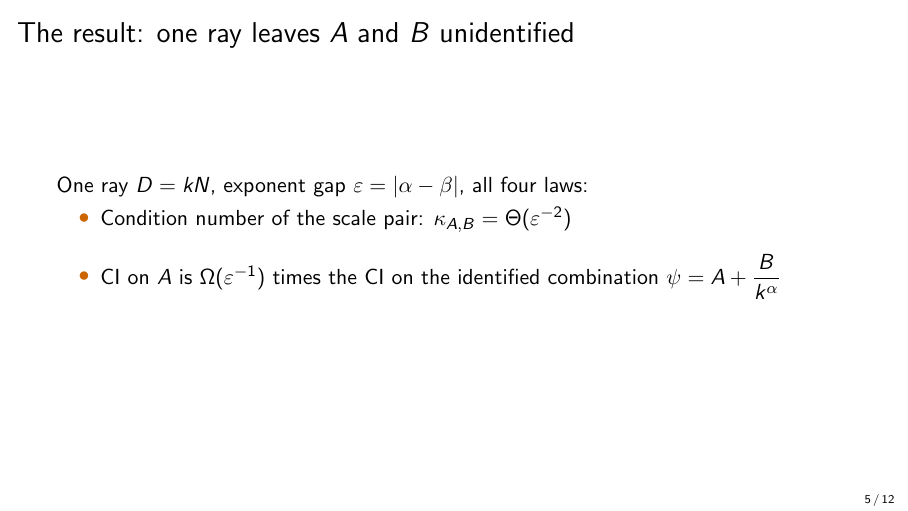
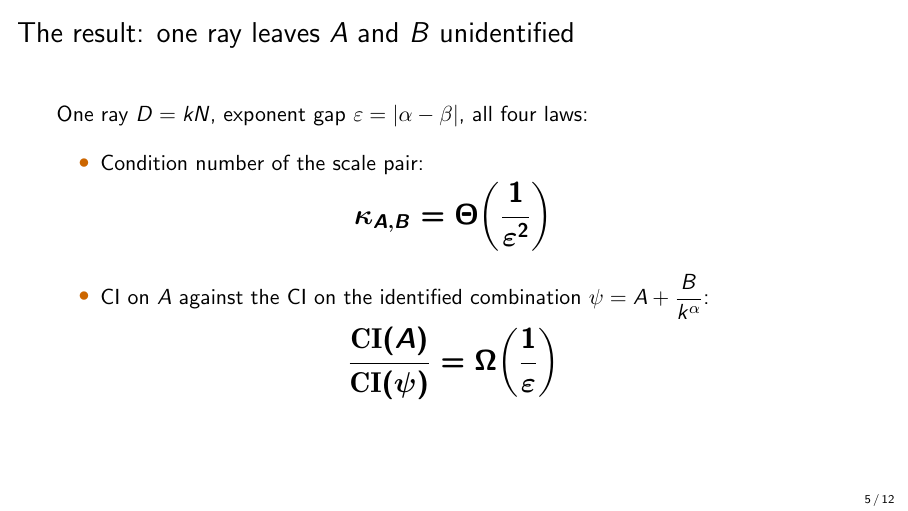
Before and after one commit to lab-v2/tpp-coverage, LaTeX slides (slides/tpp_neurips2026_slides.tex): page 5 of 12. Compiled offline with pdfLaTeX.

Commit message:
slides: result slide shows its two bounds as large bold equations
kappa_AB = Theta(1/eps^2) and CI(A)/CI(psi) = Omega(1/eps), each displayed in
\Large\boldmath on its own line.

Co-Authored-By: Claude Opus 5.5 (1M context) <noreply@anthropic.com>
Claude-Session: https://claude.ai/code/session_012DGa3dYevActEzvqHgA1wL

```diff
--- a/slides/tpp_neurips2026_slides.tex
+++ b/slides/tpp_neurips2026_slides.tex
@@ -70,10 +70,15 @@
 
 \begin{frame}{The result: one ray leaves $A$ and $B$ unidentified}
   One ray $D = kN$, exponent gap $\varepsilon = |\alpha - \beta|$, all four laws:
-  \begin{itemize}\setlength{\itemsep}{10pt}
-    \item Condition number of the scale pair: $\kappa_{A,B} = \Theta(\varepsilon^{-2})$
-    \item CI on $A$ is $\Omega(\varepsilon^{-1})$ times the CI on the identified combination $\psi = A + \dfrac{B}{k^{\alpha}}$
+  \vspace{8pt}
+  \begin{itemize}
+    \item Condition number of the scale pair:
   \end{itemize}
+  {\Large\boldmath \[ \kappa_{A,B} = \Theta\!\left(\dfrac{1}{\varepsilon^{2}}\right) \]}
+  \begin{itemize}
+    \item CI on $A$ against the CI on the identified combination $\psi = A + \dfrac{B}{k^{\alpha}}$:
+  \end{itemize}
+  {\Large\boldmath \[ \dfrac{\mathrm{CI}(A)}{\mathrm{CI}(\psi)} = \Omega\!\left(\dfrac{1}{\varepsilon}\right) \]}
 \end{frame}
 
 \begin{frame}{Where the Jacobian comes from}
```
Also changed, not shown: slides/tpp_neurips2026_slides.pdf.
